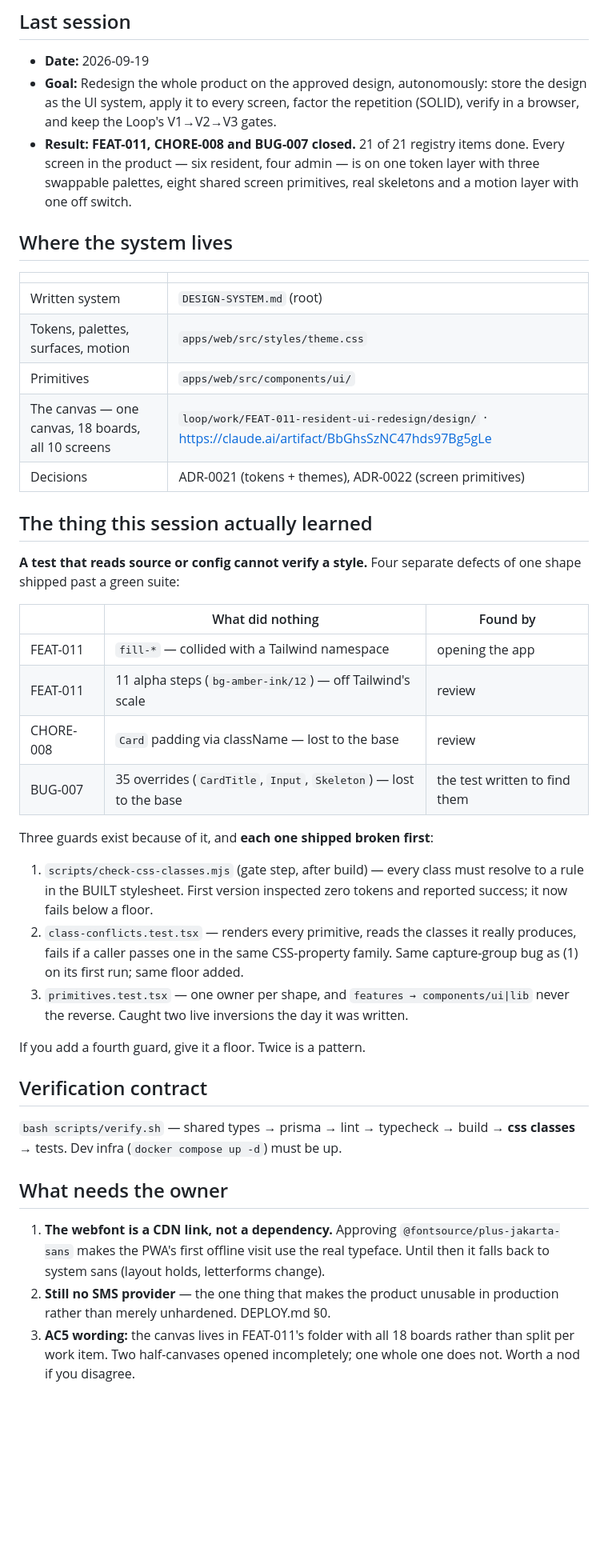
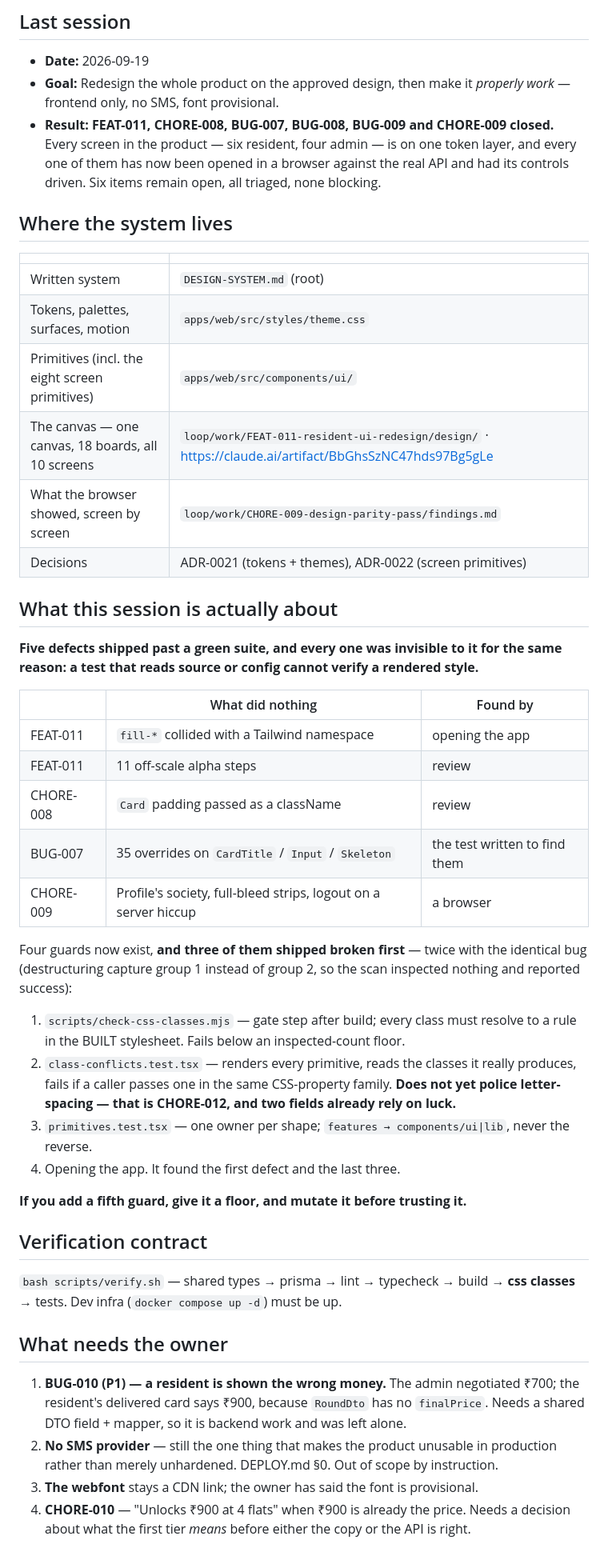
Before and after one commit to webtriggers11-pixel/bulk_saving, a Markdown page: loop/HANDOFF.md, the part around one of its changes. Shown at 80% size. GitHub-like rendering; blank space fills up the shorter version.

Commit message:
docs: session handoff — five defects, four guards, and what still needs you
Co-Authored-By: Claude Opus 5 (1M context) <noreply@anthropic.com>

```diff
--- a/loop/HANDOFF.md
+++ b/loop/HANDOFF.md
@@ -6,13 +6,12 @@
 ## Last session
 
 - **Date:** 2026-09-19
-- **Goal:** Redesign the whole product on the approved design, autonomously: store the
-  design as the UI system, apply it to every screen, factor the repetition (SOLID),
-  verify in a browser, and keep the Loop's V1→V2→V3 gates.
-- **Result:** **FEAT-011, CHORE-008 and BUG-007 closed.** 21 of 21 registry items done.
-  Every screen in the product — six resident, four admin — is on one token layer with
-  three swappable palettes, eight shared screen primitives, real skeletons and a motion
-  layer with one off switch.
+- **Goal:** Redesign the whole product on the approved design, then make it *properly
+  work* — frontend only, no SMS, font provisional.
+- **Result:** **FEAT-011, CHORE-008, BUG-007, BUG-008, BUG-009 and CHORE-009 closed.**
+  Every screen in the product — six resident, four admin — is on one token layer, and
+  every one of them has now been opened in a browser against the real API and had its
+  controls driven. Six items remain open, all triaged, none blocking.
 
 ## Where the system lives
 
@@ -20,33 +19,38 @@
 |---|---|
 | Written system | `DESIGN-SYSTEM.md` (root) |
 | Tokens, palettes, surfaces, motion | `apps/web/src/styles/theme.css` |
-| Primitives | `apps/web/src/components/ui/` |
+| Primitives (incl. the eight screen primitives) | `apps/web/src/components/ui/` |
 | The canvas — one canvas, 18 boards, all 10 screens | `loop/work/FEAT-011-resident-ui-redesign/design/` · https://claude.ai/artifact/BbGhsSzNC47hds97Bg5gLe |
+| What the browser showed, screen by screen | `loop/work/CHORE-009-design-parity-pass/findings.md` |
 | Decisions | ADR-0021 (tokens + themes), ADR-0022 (screen primitives) |
 
-## The thing this session actually learned
+## What this session is actually about
 
-**A test that reads source or config cannot verify a style.** Four separate defects of
-one shape shipped past a green suite:
+**Five defects shipped past a green suite, and every one was invisible to it for the
+same reason: a test that reads source or config cannot verify a rendered style.**
 
 | | What did nothing | Found by |
 |---|---|---|
-| FEAT-011 | `fill-*` — collided with a Tailwind namespace | opening the app |
-| FEAT-011 | 11 alpha steps (`bg-amber-ink/12`) — off Tailwind's scale | review |
-| CHORE-008 | `Card` padding via className — lost to the base | review |
-| BUG-007 | 35 overrides (`CardTitle`, `Input`, `Skeleton`) — lost to the base | the test written to find them |
+| FEAT-011 | `fill-*` collided with a Tailwind namespace | opening the app |
+| FEAT-011 | 11 off-scale alpha steps | review |
+| CHORE-008 | `Card` padding passed as a className | review |
+| BUG-007 | 35 overrides on `CardTitle` / `Input` / `Skeleton` | the test written to find them |
+| CHORE-009 | Profile's society, full-bleed strips, logout on a server hiccup | a browser |
 
-Three guards exist because of it, and **each one shipped broken first**:
-1. `scripts/check-css-classes.mjs` (gate step, after build) — every class must resolve
-   to a rule in the BUILT stylesheet. First version inspected zero tokens and reported
-   success; it now fails below a floor.
+Four guards now exist, **and three of them shipped broken first** — twice with the
+identical bug (destructuring capture group 1 instead of group 2, so the scan inspected
+nothing and reported success):
+
+1. `scripts/check-css-classes.mjs` — gate step after build; every class must resolve to
+   a rule in the BUILT stylesheet. Fails below an inspected-count floor.
 2. `class-conflicts.test.tsx` — renders every primitive, reads the classes it really
-   produces, fails if a caller passes one in the same CSS-property family. Same
-   capture-group bug as (1) on its first run; same floor added.
-3. `primitives.test.tsx` — one owner per shape, and `features → components/ui|lib`
-   never the reverse. Caught two live inversions the day it was written.
+   produces, fails if a caller passes one in the same CSS-property family. **Does not yet
+   police letter-spacing — that is CHORE-012, and two fields already rely on luck.**
+3. `primitives.test.tsx` — one owner per shape; `features → components/ui|lib`, never the
+   reverse.
+4. Opening the app. It found the first defect and the last three.
 
-If you add a fourth guard, give it a floor. Twice is a pattern.
+**If you add a fifth guard, give it a floor, and mutate it before trusting it.**
 
 ## Verification contract
 
@@ -55,12 +59,12 @@ If you add a fourth guard, give it a floor. Twice is a pattern.
 
 ## What needs the owner
 
-1. **The webfont is a CDN link, not a dependency.** Approving
-   `@fontsource/plus-jakarta-sans` makes the PWA's first offline visit use the real
-   typeface. Until then it falls back to system sans (layout holds, letterforms change).
-2. **Still no SMS provider** — the one thing that makes the product unusable in
-   production rather than merely unhardened. DEPLOY.md §0.
-3. **AC5 wording:** the canvas lives in FEAT-011's folder with all 18 boards rather
-   than split per work item. Two half-canvases opened incompletely; one whole one does
-   not. Worth a nod if you disagree.
+1. **BUG-010 (P1) — a resident is shown the wrong money.** The admin negotiated ₹700;
+   the resident's delivered card says ₹900, because `RoundDto` has no `finalPrice`.
+   Needs a shared DTO field + mapper, so it is backend work and was left alone.
+2. **No SMS provider** — still the one thing that makes the product unusable in
+   production rather than merely unhardened. DEPLOY.md §0. Out of scope by instruction.
+3. **The webfont** stays a CDN link; the owner has said the font is provisional.
+4. **CHORE-010** — "Unlocks ₹900 at 4 flats" when ₹900 is already the price. Needs a
+   decision about what the first tier *means* before either the copy or the API is right.
 
```
Also changed, not shown: other parts of loop/HANDOFF.md (+14 -9 lines).
